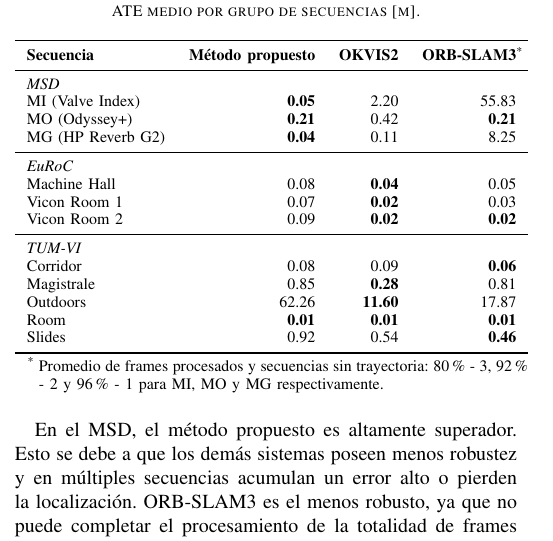
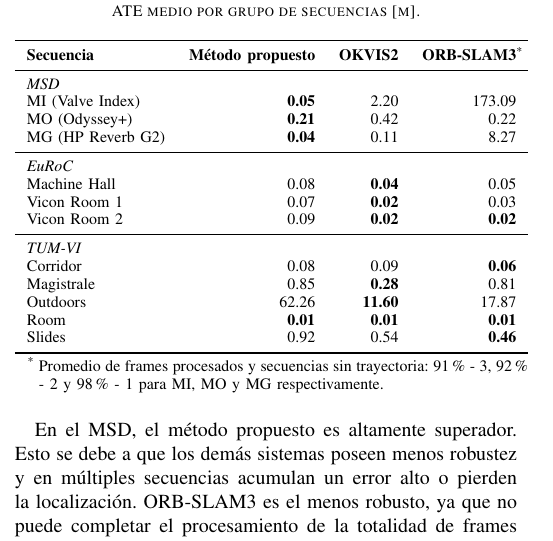
Before and after one commit to TomasSantucci/jar2026-paper, a LaTeX paper (main.tex, which reads src/experiments.tex): part of one column of page 4 of 6, cut so that both start at the same text. Compiled offline with pdfLaTeX.

Commit message:
fix wrong ate in MSD for ORB-SLAM3

```diff
--- a/src/experiments.tex
+++ b/src/experiments.tex
@@ -26,9 +26,9 @@ La Tabla~\ref{tab:sota_summary} muestra la media del ATE para cada sistema en lo
 & \textbf{Método propuesto} & \textbf{OKVIS2} & \textbf{ORB-SLAM3}\tnote{*} \\
 \midrule
 \multicolumn{4}{l}{\textit{MSD}} \\
-MI (Valve Index)      & \textbf{0.05}  & 2.20           & 55.83          \\
-MO (Odyssey+)      & \textbf{0.21}  & 0.42           & \textbf{0.21}  \\
-MG (HP Reverb G2)      & \textbf{0.04}  & 0.11           & 8.25           \\
+MI (Valve Index)      & \textbf{0.05}  & 2.20           & 173.09          \\
+MO (Odyssey+)      & \textbf{0.21}  & 0.42           & 0.22  \\
+MG (HP Reverb G2)      & \textbf{0.04}  & 0.11           & 8.27           \\
 \midrule
 \multicolumn{4}{l}{\textit{EuRoC}} \\
 Machine Hall        & 0.08           & \textbf{0.04}  & 0.05           \\
@@ -46,7 +46,7 @@ Slides     & 0.92           & 0.54           & \textbf{0.46}  \\
 \begin{tablenotes}
   \footnotesize
   \item[*\!] Promedio de frames procesados y secuencias sin trayectoria:
-  80\% - 3, 92\% - 2 y 96\% - 1 para MI, MO y MG respectivamente.
+  91\% - 3, 92\% - 2 y 98\% - 1 para MI, MO y MG respectivamente.
 \end{tablenotes}
 \end{threeparttable}
 \end{table}
```
